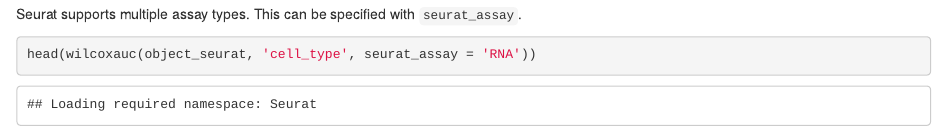
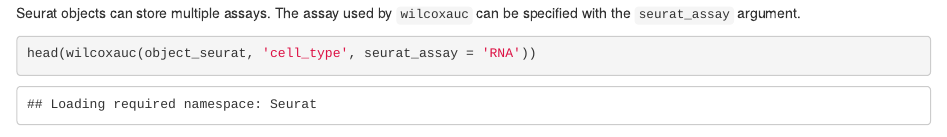
Before and after one commit to immunogenomics/presto, an R Markdown document (vignettes/getting-started.Rmd): the page in a window 1100 px wide, from 1630 px down before the commit and from 1520 px down after it, so that both start at the same text. Rendered offline with R 4.5, knitr and Pandoc, with nearby package versions; drawn as R Markdown's standard HTML page in place of the format the file asks for; some code elsewhere in the file could not run offline; common packages that the code uses without loading them are loaded.

Commit message:
update installation; seurat object interaction wording

````diff
--- a/vignettes/getting-started.Rmd
+++ b/vignettes/getting-started.Rmd
@@ -86,8 +81,8 @@
 
 ```
 
-Seurat supports multiple assay types. This can be specified with
-`seurat_assay`.
+Seurat objects can store multiple assays. The assay used by `wilcoxauc` can be
+specified with the `seurat_assay` argument.
 
 ```{r}
 head(wilcoxauc(object_seurat, 'cell_type', seurat_assay = 'RNA'))
````
Also changed, not shown: README.md, docs/pkgdown.yml, vignettes/getting-started.Rmd (5 more changed lines), 4 other files.
